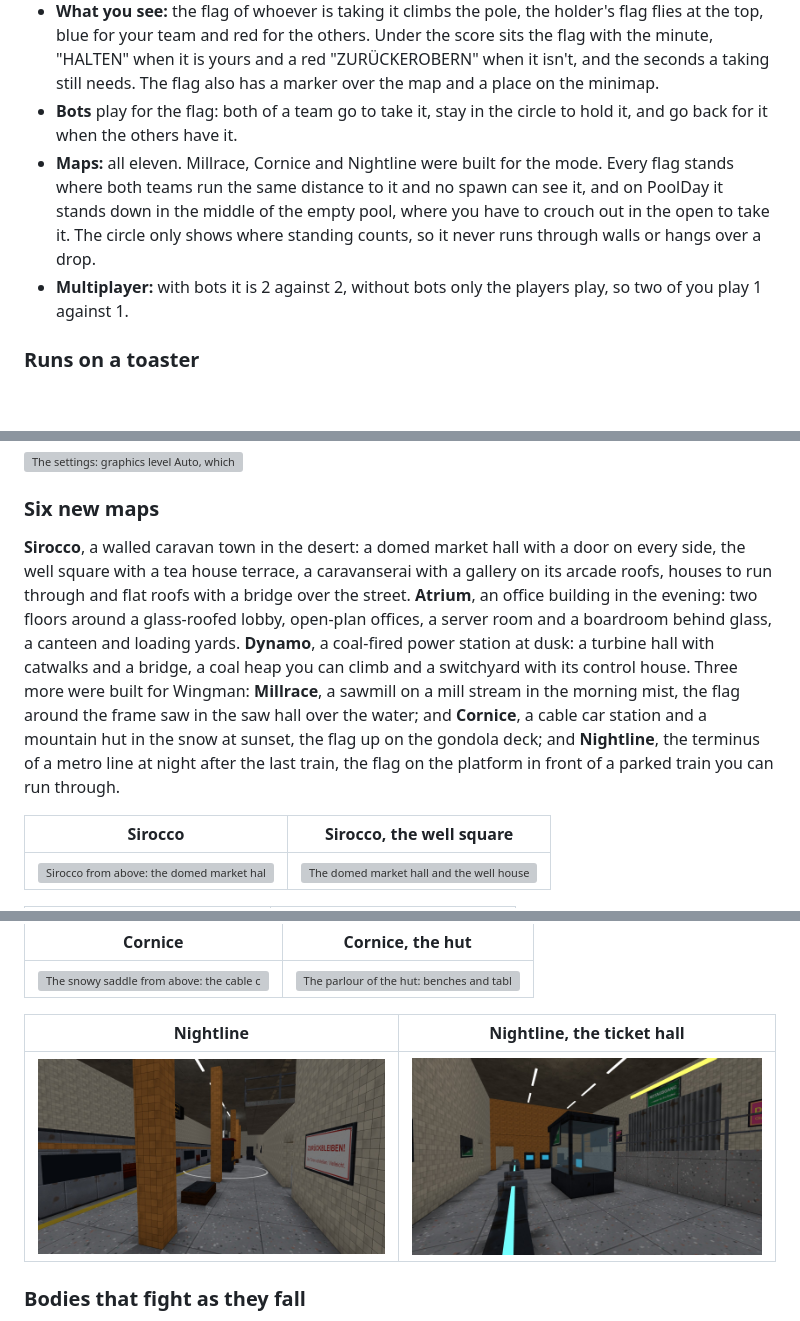
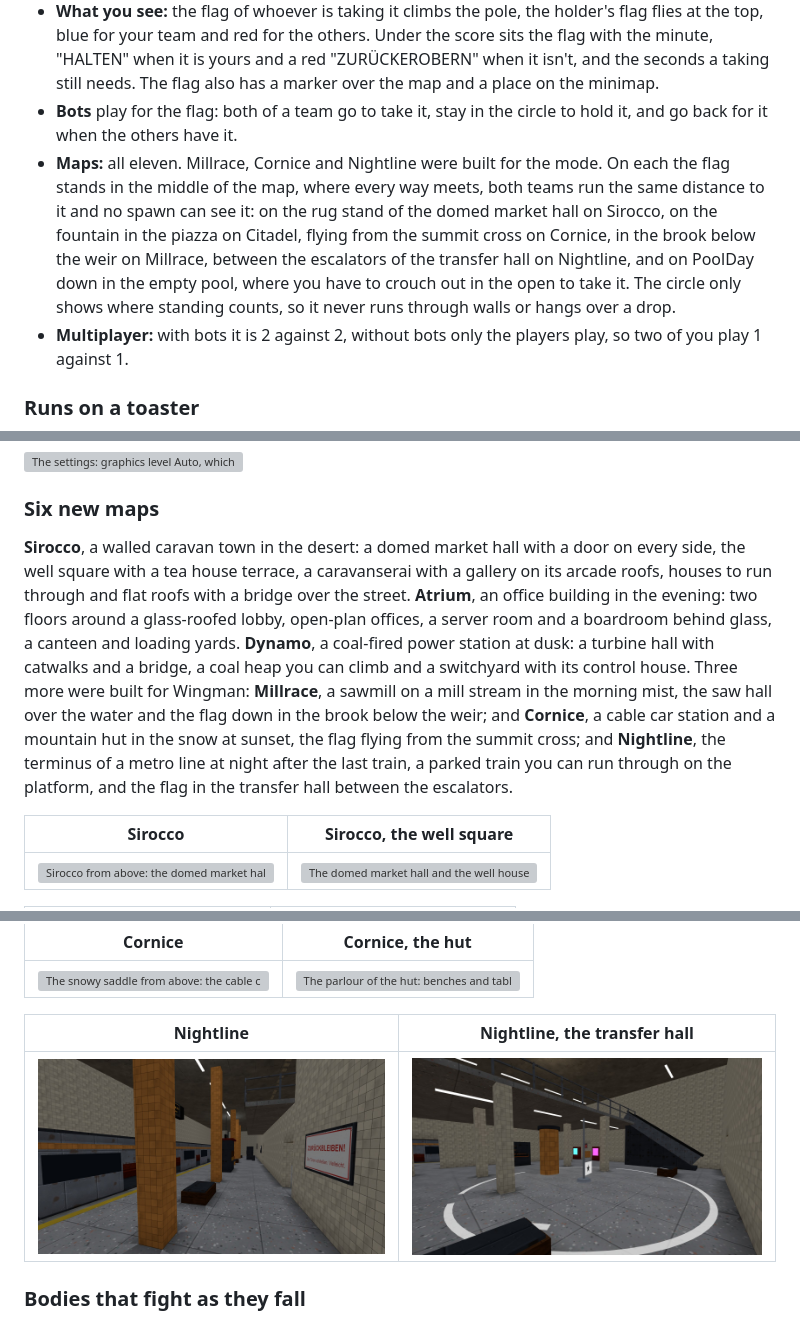
Before and after one commit to ILIuIcIaI/Call-of-Duty-Black-Warfare-69, a Markdown page: README.md, 3 parts joined by grey strips. Rendered like a GitHub page; pictures changed too: docs/screenshots/nightline-platform.jpg, docs/screenshots/nightline-ticket-hall.jpg (deleted), docs/screenshots/nightline-transfer-hall.jpg (added); blank space fills up the shorter version; grey boxes are pictures that could not be loaded.

```diff
--- a/README.md
+++ b/README.md
@@ -22,7 +22,7 @@ The newest mode: 2 against 2, you and a bot against two bots, or players togethe
 - **Respawns** never run out, and you always come back at your own base.
 - **What you see:** the flag of whoever is taking it climbs the pole, the holder's flag flies at the top, blue for your team and red for the others. Under the score sits the flag with the minute, "HALTEN" when it is yours and a red "ZURÜCKEROBERN" when it isn't, and the seconds a taking still needs. The flag also has a marker over the map and a place on the minimap.
 - **Bots** play for the flag: both of a team go to take it, stay in the circle to hold it, and go back for it when the others have it.
-- **Maps:** all eleven. Millrace, Cornice and Nightline were built for the mode. Every flag stands where both teams run the same distance to it and no spawn can see it, and on PoolDay it stands down in the middle of the empty pool, where you have to crouch out in the open to take it. The circle only shows where standing counts, so it never runs through walls or hangs over a drop.
+- **Maps:** all eleven. Millrace, Cornice and Nightline were built for the mode. On each the flag stands in the middle of the map, where every way meets, both teams run the same distance to it and no spawn can see it: on the rug stand of the domed market hall on Sirocco, on the fountain in the piazza on Citadel, flying from the summit cross on Cornice, in the brook below the weir on Millrace, between the escalators of the transfer hall on Nightline, and on PoolDay down in the empty pool, where you have to crouch out in the open to take it. The circle only shows where standing counts, so it never runs through walls or hangs over a drop.
 - **Multiplayer:** with bots it is 2 against 2, without bots only the players play, so two of you play 1 against 1.
 
 ### Runs on a toaster
@@ -38,7 +38,7 @@ The game now also runs on very weak computers, and on ones with no usable graphi
 
 ### Six new maps
 
-**Sirocco**, a walled caravan town in the desert: a domed market hall with a door on every side, the well square with a tea house terrace, a caravanserai with a gallery on its arcade roofs, houses to run through and flat roofs with a bridge over the street. **Atrium**, an office building in the evening: two floors around a glass-roofed lobby, open-plan offices, a server room and a boardroom behind glass, a canteen and loading yards. **Dynamo**, a coal-fired power station at dusk: a turbine hall with catwalks and a bridge, a coal heap you can climb and a switchyard with its control house. Three more were built for Wingman: **Millrace**, a sawmill on a mill stream in the morning mist, the flag around the frame saw in the saw hall over the water; and **Cornice**, a cable car station and a mountain hut in the snow at sunset, the flag up on the gondola deck; and **Nightline**, the terminus of a metro line at night after the last train, the flag on the platform in front of a parked train you can run through.
+**Sirocco**, a walled caravan town in the desert: a domed market hall with a door on every side, the well square with a tea house terrace, a caravanserai with a gallery on its arcade roofs, houses to run through and flat roofs with a bridge over the street. **Atrium**, an office building in the evening: two floors around a glass-roofed lobby, open-plan offices, a server room and a boardroom behind glass, a canteen and loading yards. **Dynamo**, a coal-fired power station at dusk: a turbine hall with catwalks and a bridge, a coal heap you can climb and a switchyard with its control house. Three more were built for Wingman: **Millrace**, a sawmill on a mill stream in the morning mist, the saw hall over the water and the flag down in the brook below the weir; and **Cornice**, a cable car station and a mountain hut in the snow at sunset, the flag flying from the summit cross; and **Nightline**, the terminus of a metro line at night after the last train, a parked train you can run through on the platform, and the flag in the transfer hall between the escalators.
 
 | Sirocco | Sirocco, the well square |
 |---|---|
@@ -60,9 +60,9 @@ The game now also runs on very weak computers, and on ones with no usable graphi
 |---|---|
 | ![The snowy saddle from above: the cable car station, the hut with its balcony, the summit cross and the garages, mountains behind](docs/screenshots/cornice-overview.jpg) | ![The parlour of the hut: benches and tables around the green tiled stove](docs/screenshots/cornice-hut.jpg) |
 
-| Nightline | Nightline, the ticket hall |
+| Nightline | Nightline, the transfer hall |
 |---|---|
-| ![The platform of the terminus at night: the parked train on the left, orange tiled pillars, the flag round the kiosk and the balcony of the mezzanine at the far end](docs/screenshots/nightline-platform.jpg) | ![The ticket hall: the glass ticket booth, the turnstiles beside it and the shuttered street exit up on the landing behind the railing](docs/screenshots/nightline-ticket-hall.jpg) |
+| ![The platform of the terminus at night: the parked train on the left, orange tiled pillars, the kiosk and the balcony of the mezzanine at the far end](docs/screenshots/nightline-platform.jpg) | ![The flag in its circle in the transfer hall, the escalator up to the bridge on the right, the bridge with its railing above](docs/screenshots/nightline-transfer-hall.jpg) |
 
 ### Bodies that fight as they fall
 
```
Also changed, not shown: other parts of README.md (+1 -1 lines), CHANGELOG.md (+3 -3 lines), docs/screenshots/wingman-sirocco.jpg, 12 other files.
